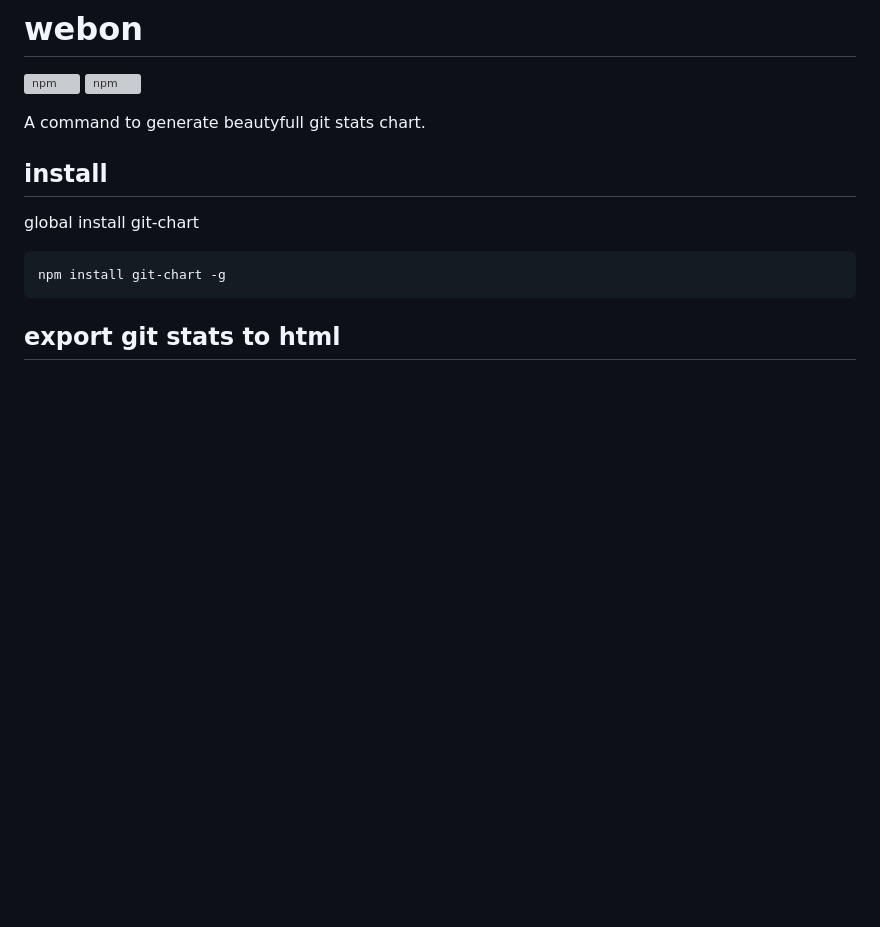
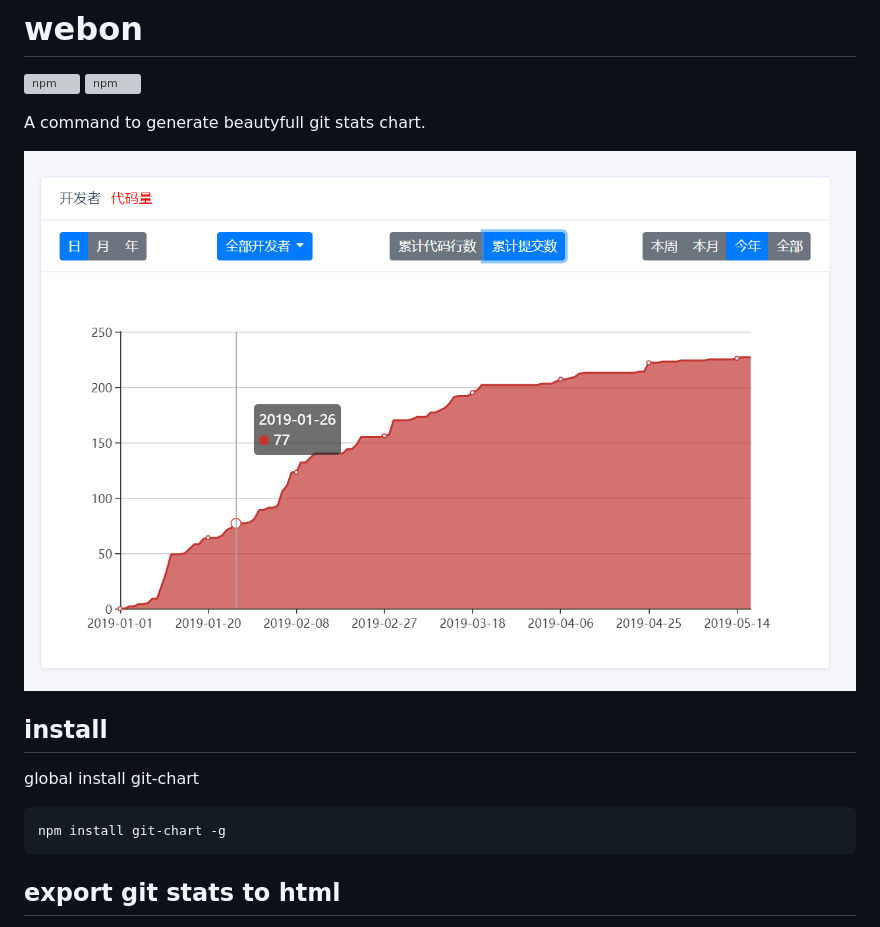
Before and after one commit to bimohxh/git-chart, a Markdown page: readme.MD, the part around the change. GitHub-like rendering; pictures changed too: sample.png (added); blank space fills up the shorter version; grey boxes are pictures that could not be loaded.

Commit message:
add preview to readme

```diff
--- a/readme.MD
+++ b/readme.MD
@@ -3,6 +3,9 @@
 [![npm](https://img.shields.io/npm/dt/git-chart.svg)]()
 
 A command to generate beautyfull git stats chart.
+
+![](https://raw.githubusercontent.com/bimohxh/git-chart/master/sample.png)
+
 
 ## install
 
```
Also changed, not shown: 3 other files.
